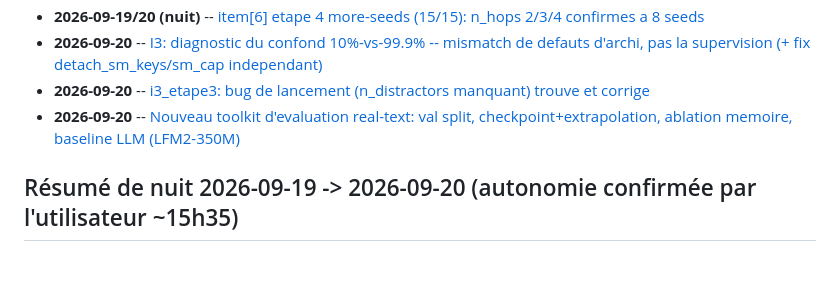
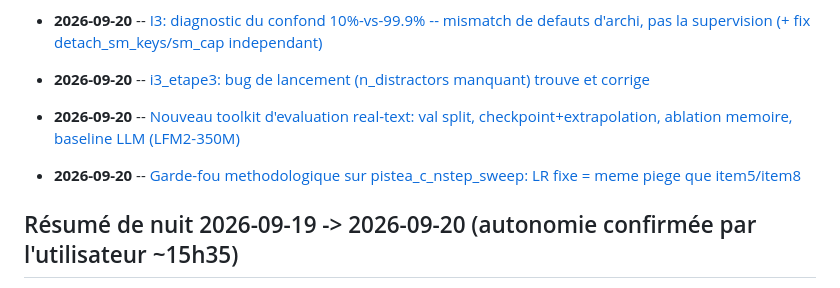
Before and after one commit to domguia/thinker, a Markdown page: dev_notes/experiment.log.md, the part around the change. Rendered like a GitHub page; blank space fills up the shorter version.

Commit message:
docs(experiment): index line for nstep_sweep LR-confound caveat

```diff
--- a/dev_notes/experiment.log.md
+++ b/dev_notes/experiment.log.md
@@ -68,6 +68,8 @@ zero perte -- voir les fichiers `dev_notes/experiments/*.md`.
 - **2026-09-20** -- [i3_etape3: bug de lancement (n_distractors manquant) trouve et corrige](experiments/i3_attention_supervision.md)
 - **2026-09-20** -- [Nouveau toolkit d'evaluation real-text: val split, checkpoint+extrapolation, ablation memoire, baseline LLM (LFM2-350M)](experiments/real_text_baselines.md)
 
+- **2026-09-20** -- [Garde-fou methodologique sur pistea_c_nstep_sweep: LR fixe = meme piege que item5/item8](experiments/real_text_baselines.md)
+
 ## Résumé de nuit 2026-09-19 -> 2026-09-20 (autonomie confirmée par l'utilisateur ~15h35)
 
 **En cours de rédaction, mis à jour au fil de la nuit -- lire la version la plus récente en tête de ce fichier au réveil.**
```
